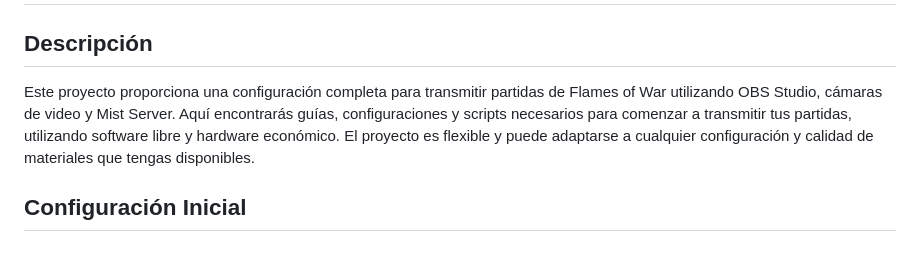
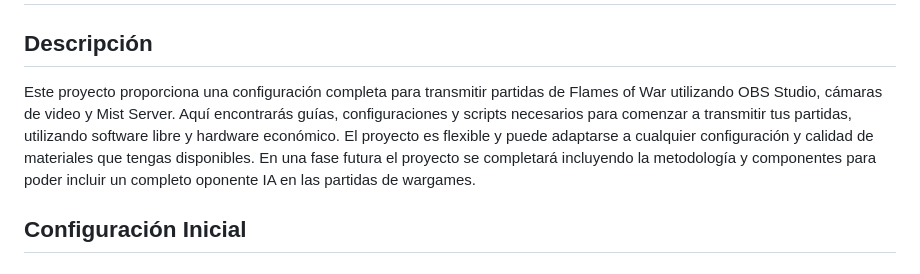
Before and after one commit to WarfareWorkShop/FOW-Streaming-Setup, a Markdown page: README.md, the part around the change. Rendered like a GitHub page.

```diff
--- a/README.md
+++ b/README.md
@@ -1,7 +1,7 @@
 # Flames of War Streaming Setup
 
 ## Descripción
-Este proyecto proporciona una configuración completa para transmitir partidas de Flames of War utilizando OBS Studio, cámaras de video y Mist Server. Aquí encontrarás guías, configuraciones y scripts necesarios para comenzar a transmitir tus partidas, utilizando software libre y hardware económico. El proyecto es flexible y puede adaptarse a cualquier configuración y calidad de materiales que tengas disponibles.
+Este proyecto proporciona una configuración completa para transmitir partidas de Flames of War utilizando OBS Studio, cámaras de video y Mist Server. Aquí encontrarás guías, configuraciones y scripts necesarios para comenzar a transmitir tus partidas, utilizando software libre y hardware económico. El proyecto es flexible y puede adaptarse a cualquier configuración y calidad de materiales que tengas disponibles. En una fase futura el proyecto se completará incluyendo la metodología y componentes para poder incluir un completo oponente IA en las partidas de wargames.
 
 ## Configuración Inicial
 ### Requisitos
```
